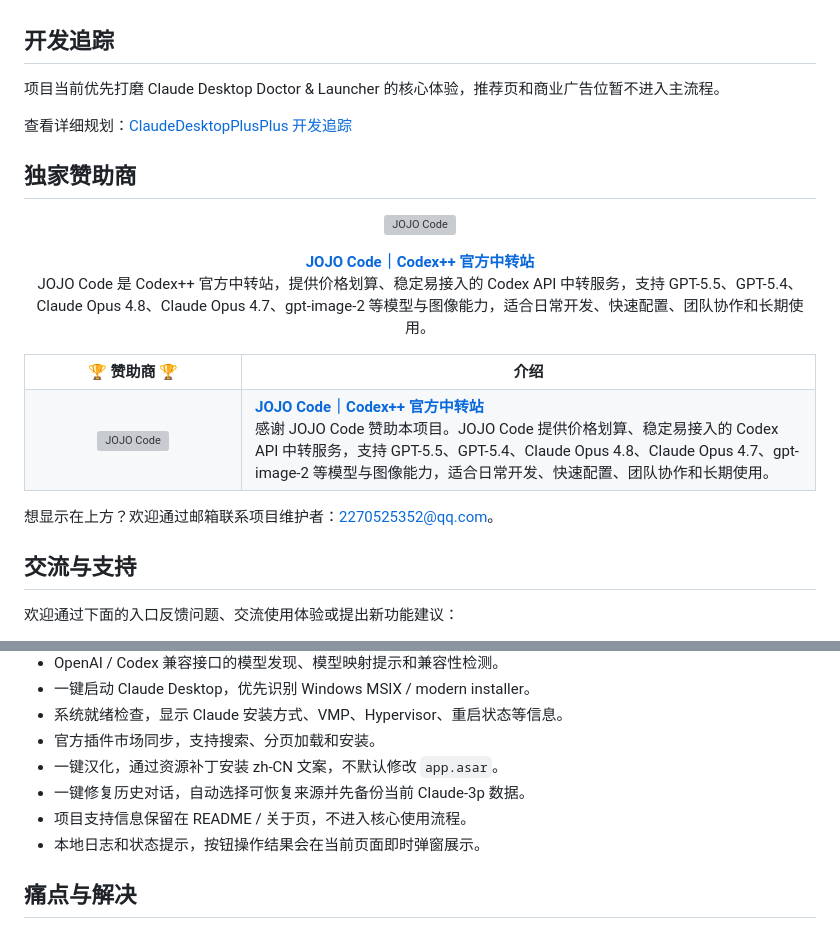
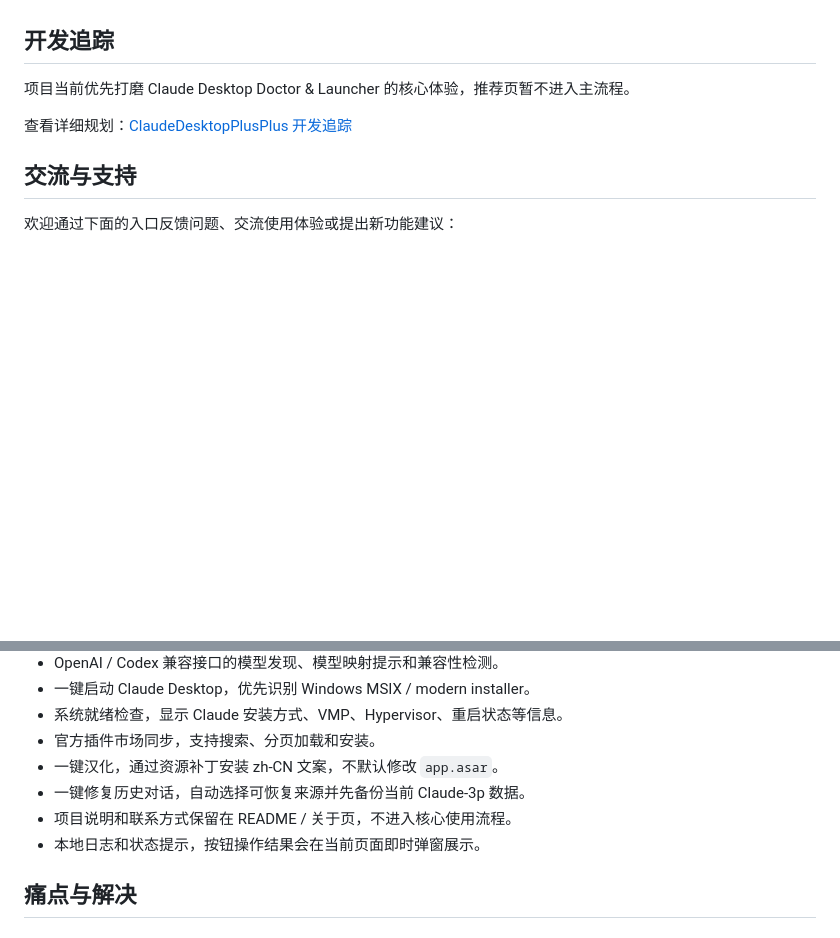
Before and after one commit to 2270525352/ClaudeDesktopPlusPlus, a Markdown page: README.md, 2 parts joined by grey strips. Drawn GitHub-style; blank space fills up the shorter version; grey boxes are pictures that could not be loaded.

Commit message:
Remove README sponsor content

```diff
--- a/README.md
+++ b/README.md
@@ -41,42 +41,9 @@ ClaudeDesktopPlusPlus 是面向 Claude Desktop 的外部增强启动器和管理
 
 ## 开发追踪
 
-项目当前优先打磨 Claude Desktop Doctor & Launcher 的核心体验，推荐页和商业广告位暂不进入主流程。
+项目当前优先打磨 Claude Desktop Doctor & Launcher 的核心体验，推荐页暂不进入主流程。
 
 查看详细规划：[ClaudeDesktopPlusPlus 开发追踪](docs/development-tracking.md)
-
-## 独家赞助商
-
-<p align="center">
-  <a href="https://jojocode.com/">
-    <img src="docs/images/sponsor-jojocode.svg" alt="JOJO Code" height="110">
-  </a>
-</p>
-
-<p align="center">
-  <a href="https://jojocode.com/"><strong>JOJO Code｜Codex++ 官方中转站</strong></a><br>
-  JOJO Code 是 Codex++ 官方中转站，提供价格划算、稳定易接入的 Codex API 中转服务，支持 GPT-5.5、GPT-5.4、Claude Opus 4.8、Claude Opus 4.7、gpt-image-2 等模型与图像能力，适合日常开发、快速配置、团队协作和长期使用。
-</p>
-
-<table>
-  <tr>
-    <th width="190">🏆 赞助商 🏆</th>
-    <th>介绍</th>
-  </tr>
-  <tr>
-    <td align="center">
-      <a href="https://jojocode.com/">
-        <img src="docs/images/sponsor-jojocode.svg" alt="JOJO Code" height="80">
-      </a>
-    </td>
-    <td>
-      <a href="https://jojocode.com/"><strong>JOJO Code｜Codex++ 官方中转站</strong></a><br>
-      感谢 JOJO Code 赞助本项目。JOJO Code 提供价格划算、稳定易接入的 Codex API 中转服务，支持 GPT-5.5、GPT-5.4、Claude Opus 4.8、Claude Opus 4.7、gpt-image-2 等模型与图像能力，适合日常开发、快速配置、团队协作和长期使用。
-    </td>
-  </tr>
-</table>
-
-想显示在上方？欢迎通过邮箱联系项目维护者：<a href="mailto:2270525352@qq.com">2270525352@qq.com</a>。
 
 ## 交流与支持
 
@@ -104,7 +71,7 @@ ClaudeDesktopPlusPlus 是面向 Claude Desktop 的外部增强启动器和管理
 - 官方插件市场同步，支持搜索、分页加载和安装。
 - 一键汉化，通过资源补丁安装 zh-CN 文案，不默认修改 `app.asar`。
 - 一键修复历史对话，自动选择可恢复来源并先备份当前 Claude-3p 数据。
-- 项目支持信息保留在 README / 关于页，不进入核心使用流程。
+- 项目说明和联系方式保留在 README / 关于页，不进入核心使用流程。
 - 本地日志和状态提示，按钮操作结果会在当前页面即时弹窗展示。
 
 ## 痛点与解决
```
Also changed, not shown: README_EN.md (+1 -14 lines), docs/development-tracking.md (+5 -5 lines).
